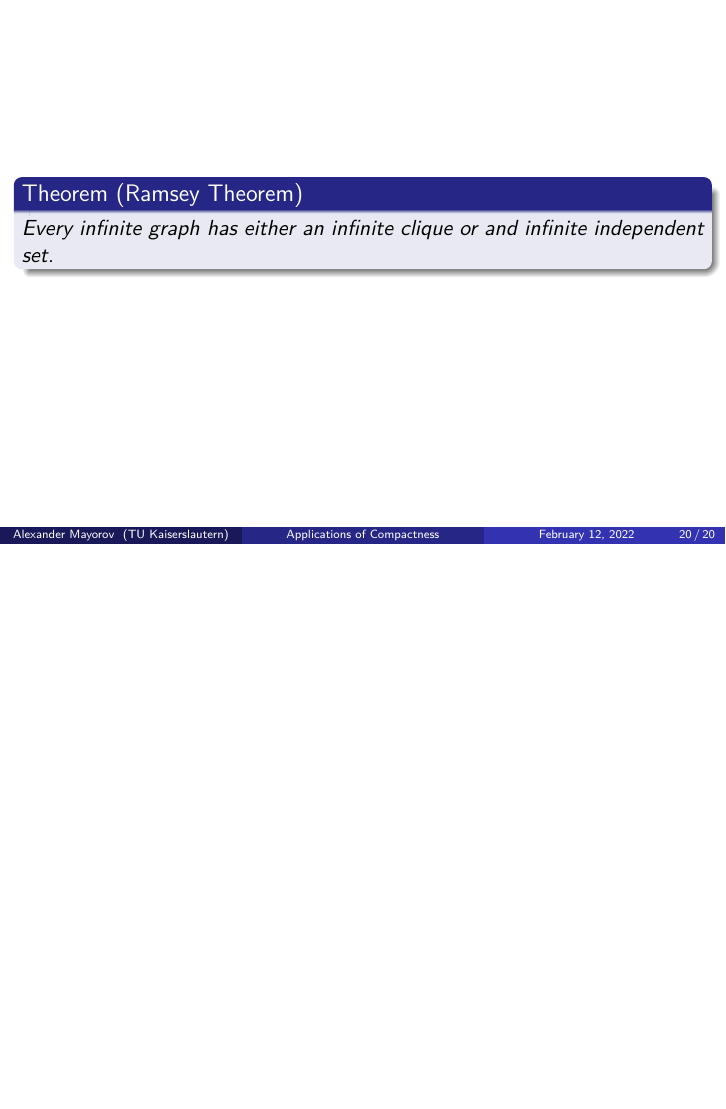
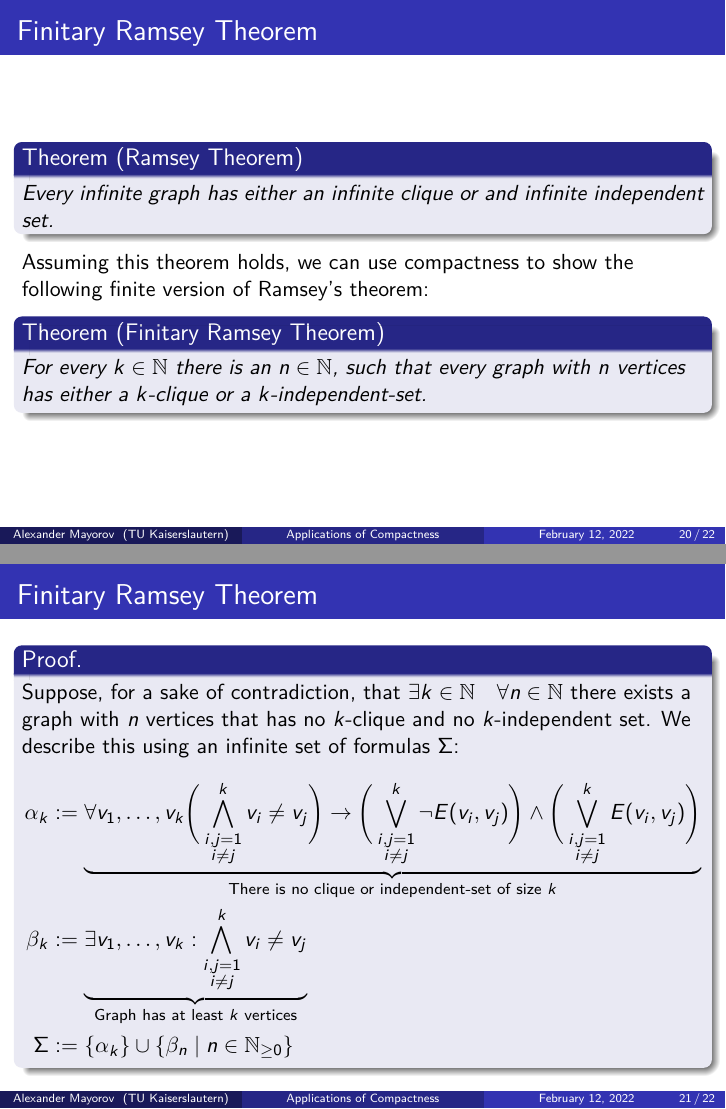
Before and after one commit to ZeroBone/ApplicationsOfCompactness, LaTeX slides (main.tex): page 20 of 20 before the commit and pages 20 and 21 of 22 after it, the two joined at a grey line, the shorter picture padded with empty space. Compiled offline with pdfLaTeX.

Commit message:
Added slides about Ramsey's Theorem

```diff
--- a/main.tex
+++ b/main.tex
@@ -16,7 +16,7 @@
 
 \def\N{\mathbb{N}_{\ge 0}}
 \def\Npos{\mathbb{N}_{\ge 1}}
-\def\N{\mathbb{N}_{\ge 0}}
+\def\Nsimpl{\mathbb{N}}
 \def\R{\mathbb{R}}
 \def\Z{\mathbb{Z}}
 \def\Q{\mathbb{Q}}
@@ -235,12 +235,44 @@
 	\end{proof}
 \end{frame}
 
-\section{Another application: Finitary Ramsey Theorem}
+\section{Application: Finitary Ramsey Theorem}
 
 \begin{frame}
+	\frametitle{Finitary Ramsey Theorem}
 	\begin{theorem}[Ramsey Theorem]
 		Every infinite graph has either an infinite clique or and infinite independent set.
 	\end{theorem}
+
+	\pause
+
+	Assuming this theorem holds, we can use compactness to show the following finite version of Ramsey's theorem:
+
+	\begin{theorem}[Finitary Ramsey Theorem]
+		For every $ k \in \Nsimpl $ there is an $ n \in \Nsimpl $, such that every graph with $ n $ vertices has either a $ k $-clique or a $ k $-independent-set.
+	\end{theorem}
+\end{frame}
+
+\begin{frame}
+	\frametitle{Finitary Ramsey Theorem}
+	\begin{proofs}
+		Suppose, for a sake of contradiction, that $ \exists k \in \Nsimpl \quad \forall n \in \Nsimpl $ there exists a graph with $ n $ vertices that has no $ k $-clique and no $ k $-independent set. We describe this using an infinite set of formulas $ \Sigma $: \begin{align*}
+			\alpha_k &:= \underbrace{\forall v_1, \dots, v_k \Bigg(\bigwedge_{\substack{i,j = 1 \\ i \neq j}}^k v_i \neq v_j\Bigg) \rightarrow \Bigg(\bigvee_{\substack{i,j = 1 \\ i \neq j}}^k \neg E(v_i, v_j)\Bigg) \wedge \Bigg(\bigvee_{\substack{i,j = 1 \\ i \neq j}}^k E(v_i, v_j)\Bigg)}_{\text{There is no clique or independent-set of size } k} \\
+			\beta_k &:= \underbrace{\exists v_1, \dots, v_k : \bigwedge_{\substack{i,j = 1 \\ i \neq j}}^k v_i \neq v_j}_{\text{Graph has at least } k \text{ vertices}} \\
+			\Sigma &:= \{\alpha_k\} \cup \{\beta_n \mid n \in \N\}
+		\end{align*}
+	\end{proofs}
+\end{frame}
+
+\begin{frame}
+	\frametitle{Finitary Ramsey Theorem}
+	\begin{proof}[\proofname\ (continued)]
+		\begin{itemize}
+			\item Consider an arbitrary but finite $ M \subseteq \Sigma $. There exists an $ n \in \N $ such that there is no $ \beta_i \in M $ for $ i \ge n $. By our assumption, there exists a graph of size $ n $ with no $ k $-clique and no $ k $-independent set. This graph satisfies $ M $.
+			\item Every finite subset of $ \Sigma $ has a model, so, by compactness, $ \Sigma $ is satisfiable.
+			\item This implies the existence of an infinite graph with no $ k $-clique and no $ k $-independent set.
+			\item It follows that there exists an infinite graph with no infinite clique and no infinite independent set. This contradicts Ramsey's Theorem.
+		\end{itemize}
+	\end{proof}
 \end{frame}
 
 \end{document}
```
Also changed, not shown: main.tex (2 more changed lines).
